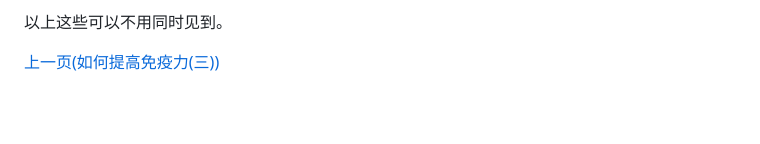
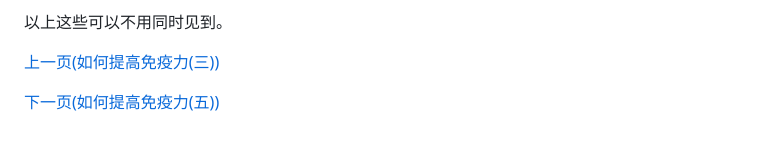
Before and after one commit to wuchencgq/mybook, a Markdown page: How_to_boost_immunity_4.md, the part around the change. GitHub-like rendering; blank space fills up the shorter version.

```diff
--- a/How_to_boost_immunity_4.md
+++ b/How_to_boost_immunity_4.md
@@ -49,3 +49,5 @@
 
 
 [上一页(如何提高免疫力(三))](How_to_boost_immunity_3.md)
+
+[下一页(如何提高免疫力(五))](How_to_boost_immunity_5.md)
```
Also changed, not shown: How_to_boost_immunity_5.md (+8 -0 lines).
